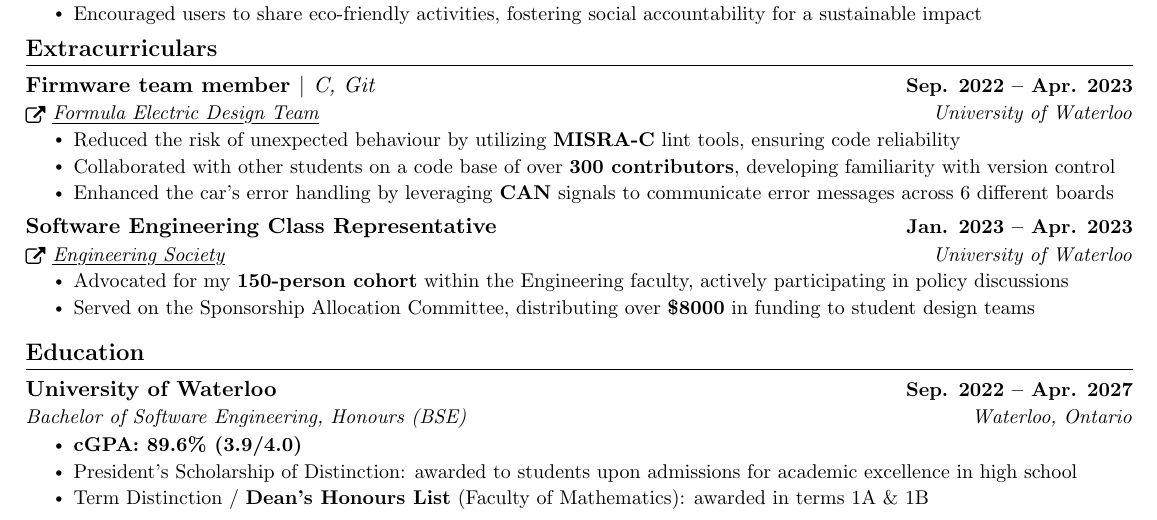
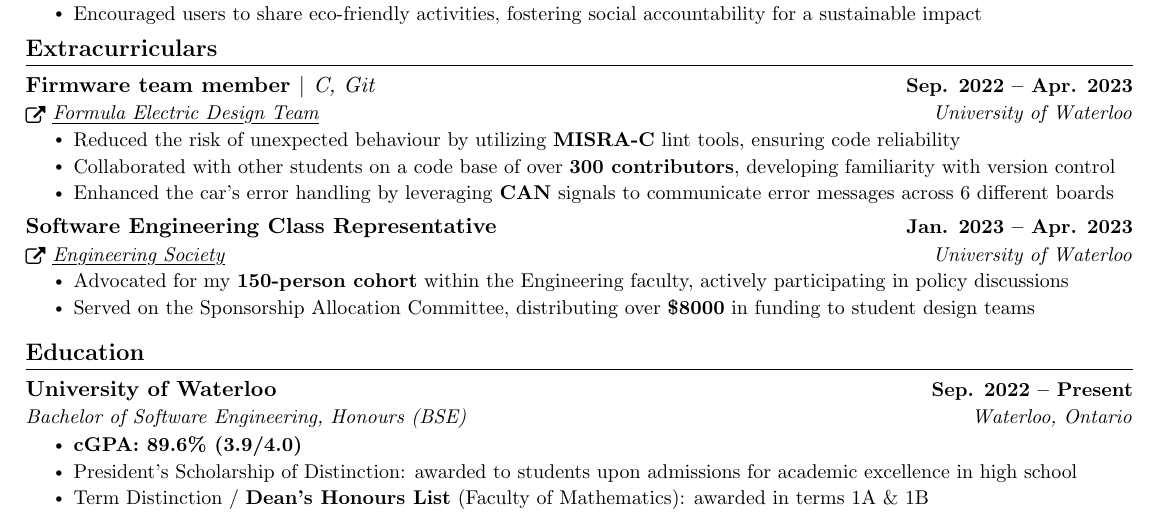
Before and after one commit to Kieran-Hulsman/resume, a LaTeX CV (resume.tex): part of the page, cut so that both start at the same text. The pictures show the PDF file resume.pdf that the author committed with the source.

Commit message:
changed 2027 to present

```diff
--- a/resume.tex
+++ b/resume.tex
@@ -260,7 +260,7 @@
 \section{Education}
     \resumeSubHeadingListStart
         \resumeSubheading
-        {University of Waterloo}{Sep. 2022 -- Apr. 2027}
+        {University of Waterloo}{Sep. 2022 -- Present}
         {Bachelor of Software Engineering, Honours (BSE)}{Waterloo, Ontario}
         \resumeItemListStart
             \resumeItem{\textbf{cGPA: 89.6\% (3.9/4.0)}}
```
Also changed, not shown: resume.pdf, 3 other files.
